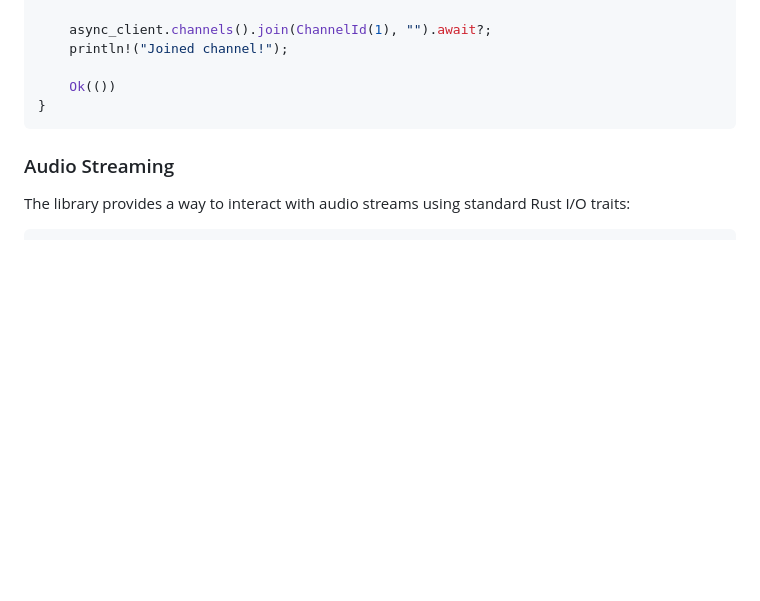
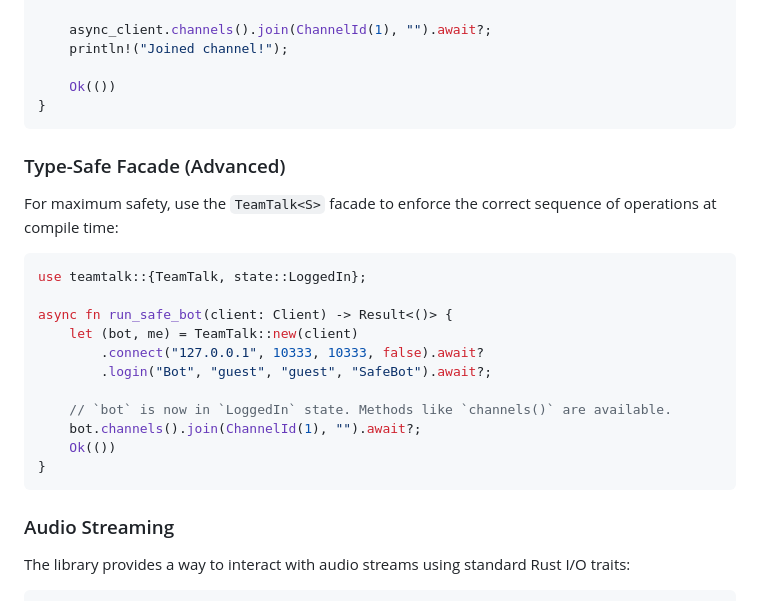
Before and after one commit to BlindMaster24/TeamTalkRust, a Markdown page: docs/getting-started.md, the part around the change. Rendered like a GitHub page; blank space fills up the shorter version.

Commit message:
feat: implement professional typestate facade

````diff
--- a/docs/getting-started.md
+++ b/docs/getting-started.md
@@ -100,6 +100,25 @@ async fn main() -> teamtalk::Result<()> {
 }
 ```
 
+### Type-Safe Facade (Advanced)
+
+For maximum safety, use the `TeamTalk<S>` facade to enforce the correct sequence
+of operations at compile time:
+
+```rust
+use teamtalk::{TeamTalk, state::LoggedIn};
+
+async fn run_safe_bot(client: Client) -> Result<()> {
+    let (bot, me) = TeamTalk::new(client)
+        .connect("127.0.0.1", 10333, 10333, false).await?
+        .login("Bot", "guest", "guest", "SafeBot").await?;
+
+    // `bot` is now in `LoggedIn` state. Methods like `channels()` are available.
+    bot.channels().join(ChannelId(1), "").await?;
+    Ok(())
+}
+```
+
 ### Audio Streaming
 
 The library provides a way to interact with audio streams using standard Rust I/O traits:
````
Also changed, not shown: docs/changelog.md (+1 -0 lines), docs/features.md (+1 -0 lines).
